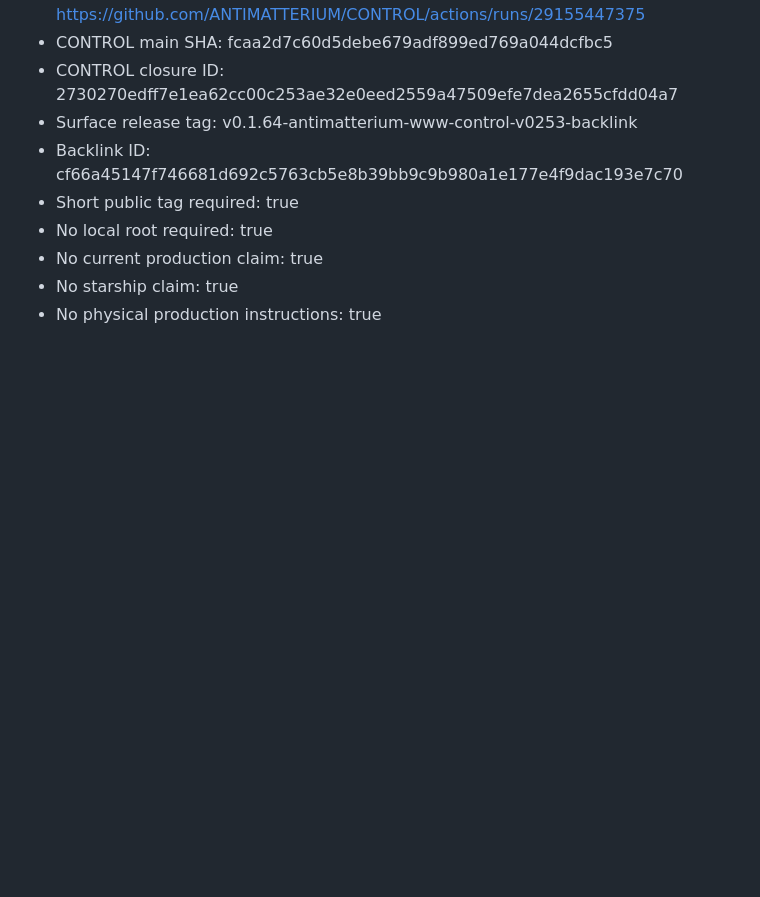
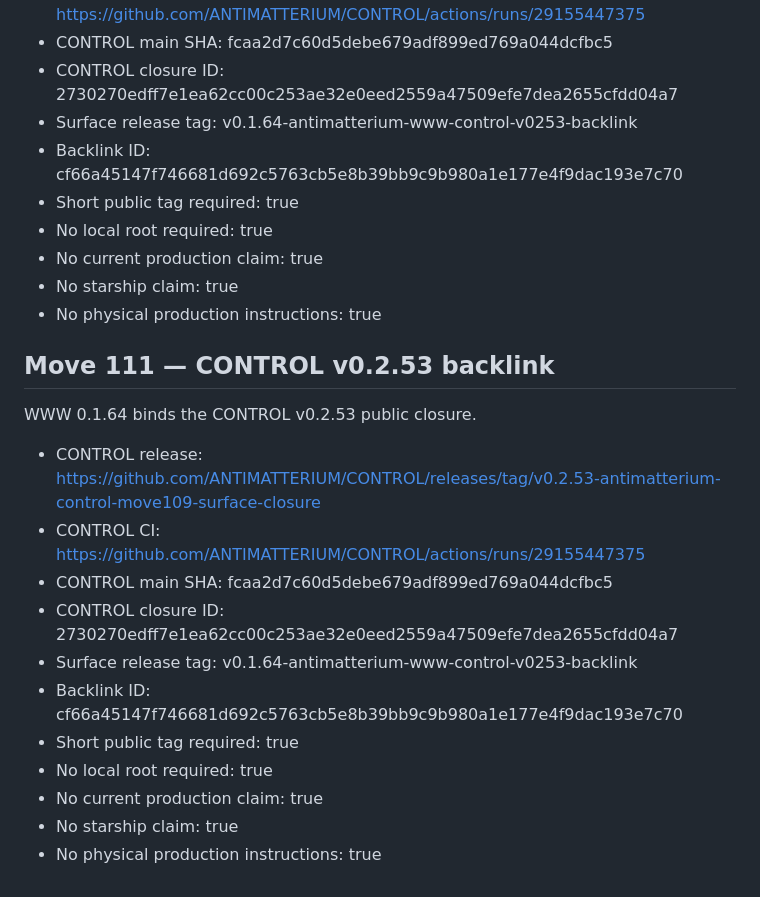
Before and after one commit to ANTIMATTERIUM/WWW, a Markdown page: README.md, the part around the change. Drawn GitHub-style; blank space fills up the shorter version.

Commit message:
Bind CONTROL v0.2.53 backlink to WWW
Bind CONTROL v0.2.53 backlink to WWW

```diff
--- a/README.md
+++ b/README.md
@@ -844,3 +844,20 @@ WWW 0.1.64 binds the CONTROL v0.2.53 public closure.
 - No current production claim: true
 - No starship claim: true
 - No physical production instructions: true
+
+
+## Move 111 — CONTROL v0.2.53 backlink
+
+WWW 0.1.64 binds the CONTROL v0.2.53 public closure.
+
+- CONTROL release: https://github.com/ANTIMATTERIUM/CONTROL/releases/tag/v0.2.53-antimatterium-control-move109-surface-closure
+- CONTROL CI: https://github.com/ANTIMATTERIUM/CONTROL/actions/runs/29155447375
+- CONTROL main SHA: fcaa2d7c60d5debe679adf899ed769a044dcfbc5
+- CONTROL closure ID: 2730270edff7e1ea62cc00c253ae32e0eed2559a47509efe7dea2655cfdd04a7
+- Surface release tag: v0.1.64-antimatterium-www-control-v0253-backlink
+- Backlink ID: cf66a45147f746681d692c5763cb5e8b39bb9c9b980a1e177e4f9dac193e7c70
+- Short public tag required: true
+- No local root required: true
+- No current production claim: true
+- No starship claim: true
+- No physical production instructions: true
```
